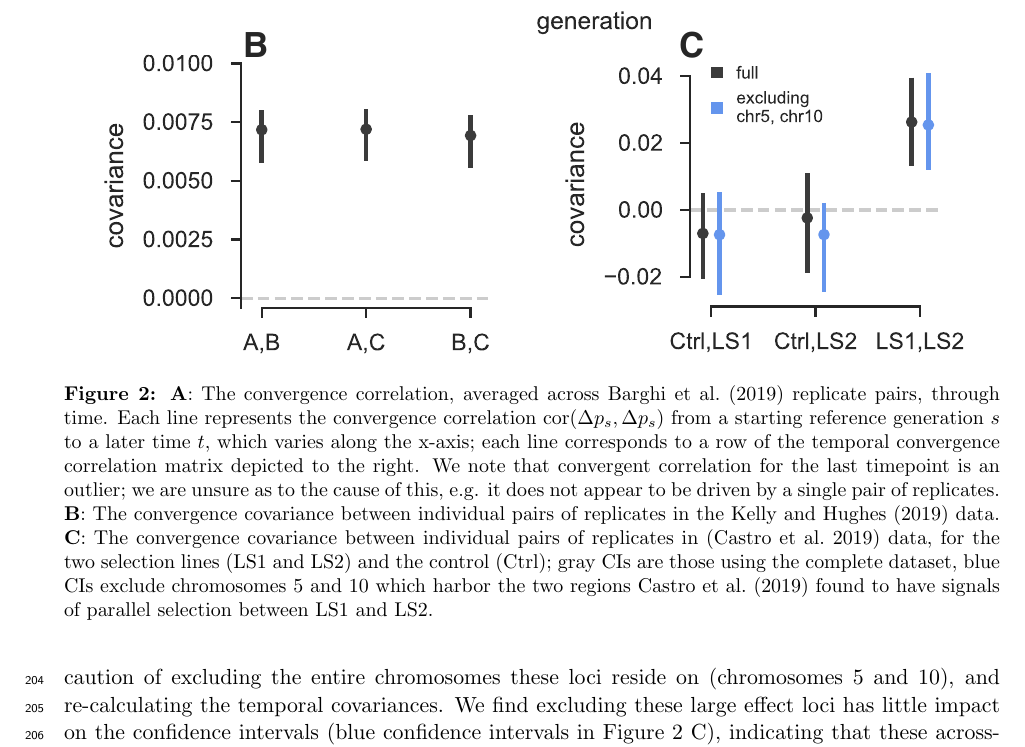
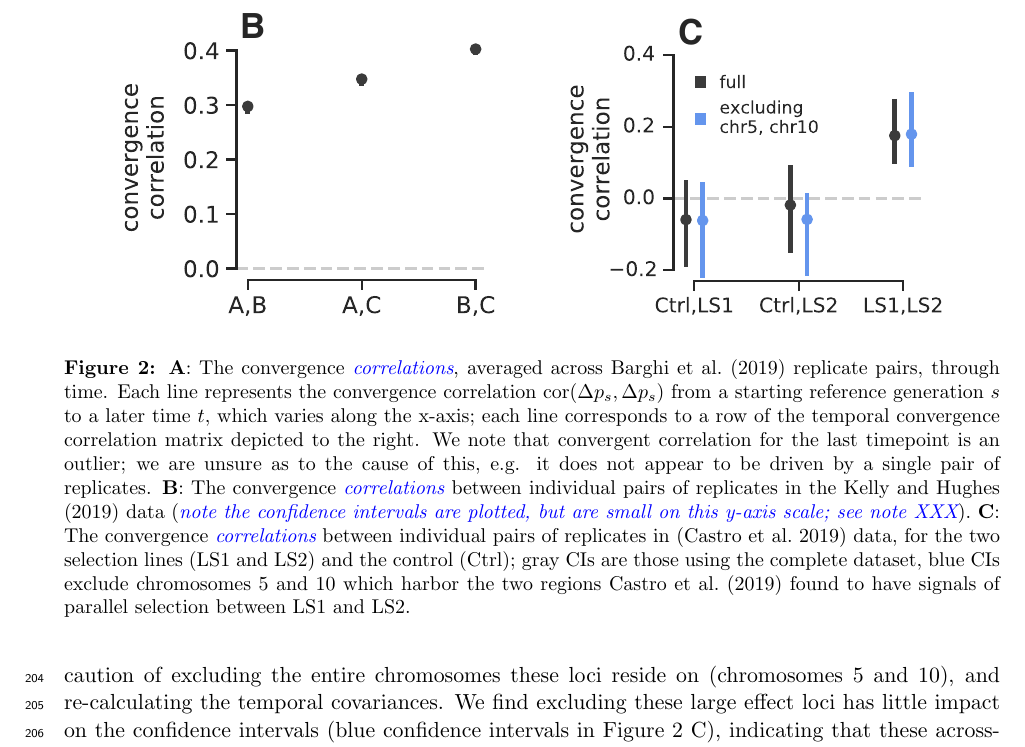
Before and after one commit to vsbuffalo/cvtk, a LaTeX paper (manuscript/manuscript.tex): part of page 7 of 37, cut so that both start at the same text. Compiled offline with pdfLaTeX.

Commit message:
ms updates

```diff
--- a/manuscript/manuscript.tex
+++ b/manuscript/manuscript.tex
@@ -405,24 +405,25 @@ contribute to longer term adaptation across the different replicates.
 
 \begin{figure}[!htb]
   \centering
-  \includegraphics[width=\textwidth]{figures/figure-2.pdf}
-
-  \caption{{\bf A}: The convergence correlation, averaged across
+  \includegraphics[width=\textwidth]{figures/figure-2-revision.pdf}
+
+  \caption{{\bf A}: The convergence \vb{correlations}, averaged across
     \textcite{Barghi2019-qy} replicate pairs, through time. Each line
     represents the convergence correlation $\mathrm{cor}(\Delta p_{s}, \Delta
     p_{s})$ from a starting reference generation $s$ to a later time $t$, which
     varies along the x-axis; each line corresponds to a row of the temporal
-    convergence correlation matrix depicted to the right.  We note that
+    convergence correlation matrix depicted to the right. We note that
     convergent correlation for the last timepoint is an outlier; we are unsure
     as to the cause of this, e.g. it does not appear to be driven by a single
-    pair of replicates. {\bf B}: The convergence covariance between individual
-    pairs of replicates in the \textcite{Kelly2019-dc} data. {\bf C}:  The
-    convergence covariance between individual pairs of replicates in
-    \parencite{Castro2019-uk} data, for the two selection lines  (LS1 and LS2)
-    and the control (Ctrl); gray CIs are those using the complete dataset, blue
-  CIs exclude chromosomes 5 and 10 which harbor the two regions
-\textcite{Castro2019-uk} found to have signals of parallel selection between
-LS1 and LS2.}
+    pair of replicates. {\bf B}: The convergence \vb{correlations} between
+    individual pairs of replicates in the \textcite{Kelly2019-dc} data
+    (\vb{note the confidence intervals are plotted, but are small on this
+    y-axis scale; see note XXX}). {\bf C}:  The convergence \vb{correlations}
+    between individual pairs of replicates in \parencite{Castro2019-uk} data,
+    for the two selection lines  (LS1 and LS2) and the control (Ctrl); gray CIs
+    are those using the complete dataset, blue CIs exclude chromosomes 5 and 10
+    which harbor the two regions \textcite{Castro2019-uk} found to have signals
+  of parallel selection between LS1 and LS2.}
 
   \label{fig:figure-2}
 \end{figure}
```
Also changed, not shown: manuscript/figures/figure-2-revision.pdf (added), manuscript/manuscript.pdf, notebooks/plots/Makefile, notebooks/plots/figure-2-revision.pdf (added), 1 other file.
